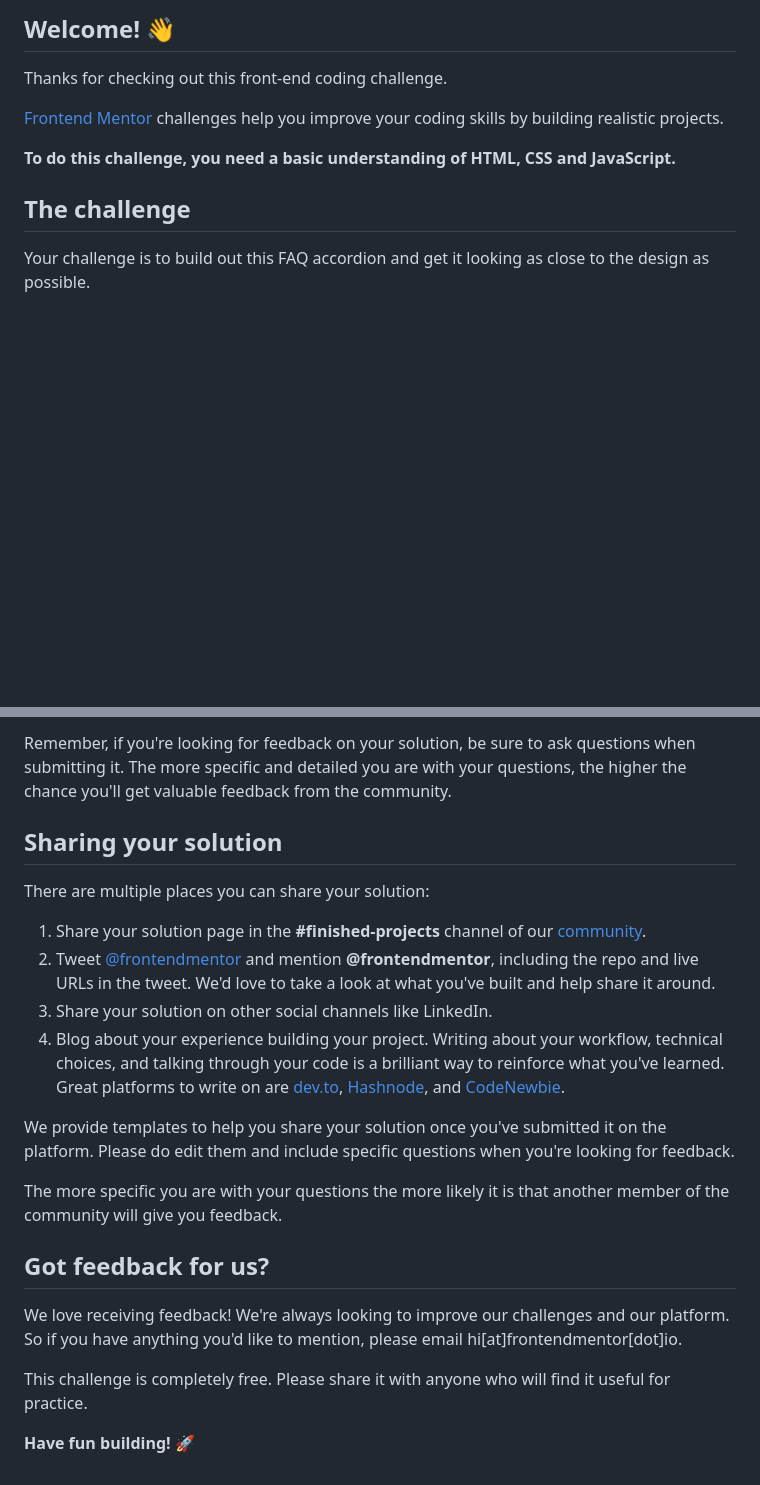
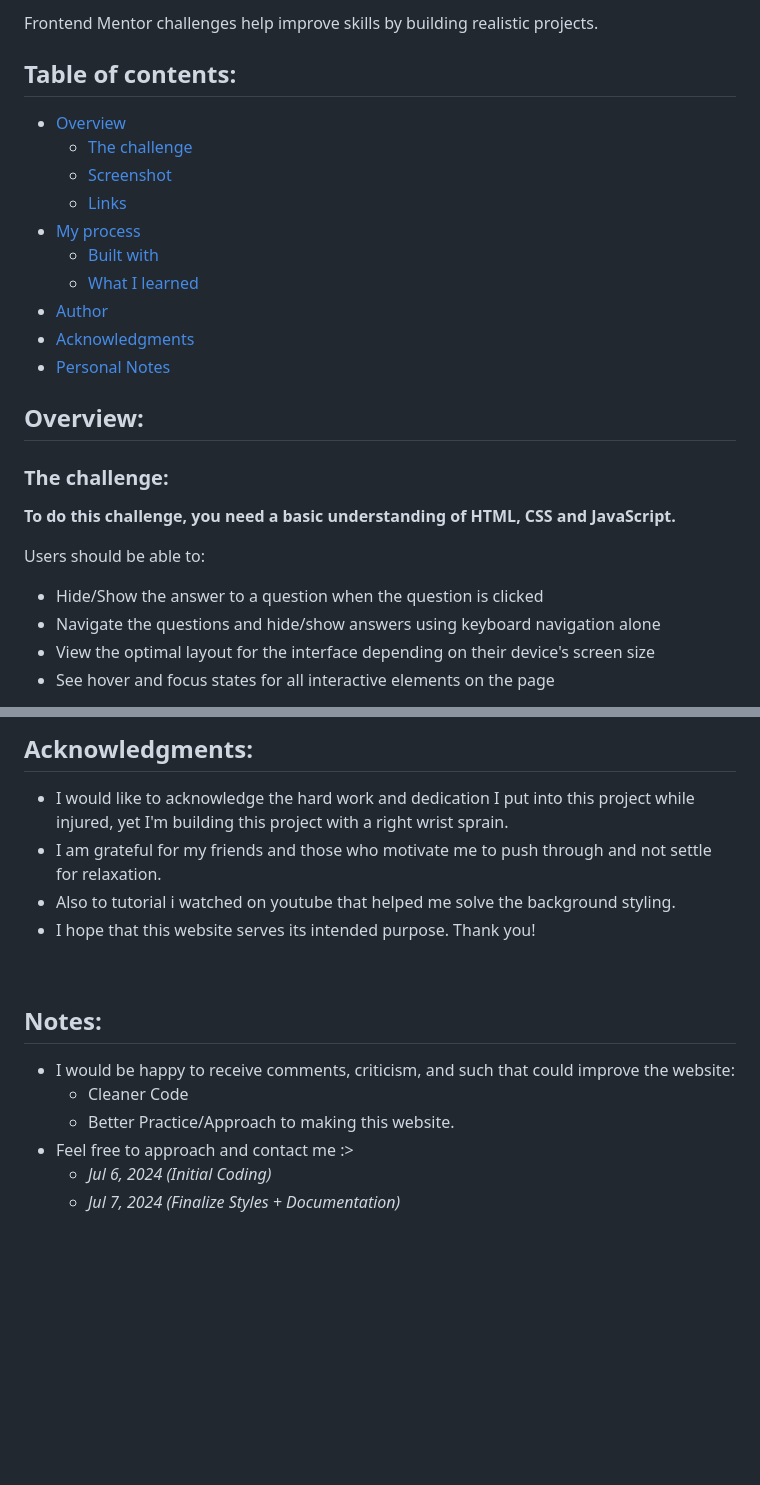
Before and after one commit to mark-siazon/FM-Faq-Accordion-Main, a Markdown page: README.md, 2 parts joined by grey strips. Drawn GitHub-style; blank space fills up the shorter version.

Commit message:
📝 | Create DOcumentation

```diff
--- a/README.md
+++ b/README.md
@@ -4,13 +4,30 @@
 
-## Welcome! 👋
+Frontend Mentor challenges help improve skills by building realistic projects.
 
-Thanks for checking out this front-end coding challenge.
+## Table of contents:
 
-[Frontend Mentor](https://www.frontendmentor.io) challenges help you improve your coding skills by building realistic projects.
+- [Overview](#overview)
+  - [The challenge](#the-challenge)
+  - [Screenshot](#screenshots)
+  - [Links](#links)
+- [My process](#my-process)
+  - [Built with](#built-with)
+  - [What I learned](#what-i-learned)
+- [Author](#author)
+- [Acknowledgments](#acknowledgments)
+- [Personal Notes](#notes)
+
+## Overview:
+
+### The challenge:
 
 **To do this challenge, you need a basic understanding of HTML, CSS and JavaScript.**
 
-## The challenge
+Users should be able to:
+  - Hide/Show the answer to a question when the question is clicked
+  - Navigate the questions and hide/show answers using keyboard navigation alone
+  - View the optimal layout for the interface depending on their device's screen size
+  - See hover and focus states for all interactive elements on the page
 
-Your challenge is to build out this FAQ accordion and get it looking as close to the design as possible.
+<br>
 
@@ -74,23 +99,18 @@ Submit your solution on the platform for the rest of the community to see. Follo
 
-Remember, if you're looking for feedback on your solution, be sure to ask questions when submitting it. The more specific and detailed you are with your questions, the higher the chance you'll get valuable feedback from the community.
+## Acknowledgments:
 
-## Sharing your solution
+- I would like to acknowledge the hard work and dedication I put into this project while injured, yet I'm building this project with a right wrist sprain.
+- I am grateful for my friends and those who motivate me to push through and not settle for relaxation.
+- Also to tutorial i watched on youtube that helped me solve the background styling.
+- I hope that this website serves its intended purpose. Thank you!
 
-There are multiple places you can share your solution:
+<br>
 
-1. Share your solution page in the **#finished-projects** channel of our [community](https://www.frontendmentor.io/community).
-2. Tweet [@frontendmentor](https://twitter.com/frontendmentor) and mention **@frontendmentor**, including the repo and live URLs in the tweet. We'd love to take a look at what you've built and help share it around.
-3. Share your solution on other social channels like LinkedIn.
-4. Blog about your experience building your project. Writing about your workflow, technical choices, and talking through your code is a brilliant way to reinforce what you've learned. Great platforms to write on are [dev.to](https://dev.to/), [Hashnode](https://hashnode.com/), and [CodeNewbie](https://community.codenewbie.org/).
+## Notes:
 
-We provide templates to help you share your solution once you've submitted it on the platform. Please do edit them and include specific questions when you're looking for feedback.
-
-The more specific you are with your questions the more likely it is that another member of the community will give you feedback.
-
-## Got feedback for us?
-
-We love receiving feedback! We're always looking to improve our challenges and our platform. So if you have anything you'd like to mention, please email hi[at]frontendmentor[dot]io.
-
-This challenge is completely free. Please share it with anyone who will find it useful for practice.
-
-**Have fun building!** 🚀
+- I would be happy to receive comments, criticism, and such that could improve the website:
+  - Cleaner Code
+  - Better Practice/Approach to making this website.
+- Feel free to approach and contact me :>
+  - _Jul 6, 2024 (Initial Coding)_
+  - _Jul 7, 2024 (Finalize Styles + Documentation)_
```
Also changed, not shown: other parts of README.md (+43 -35 lines).
